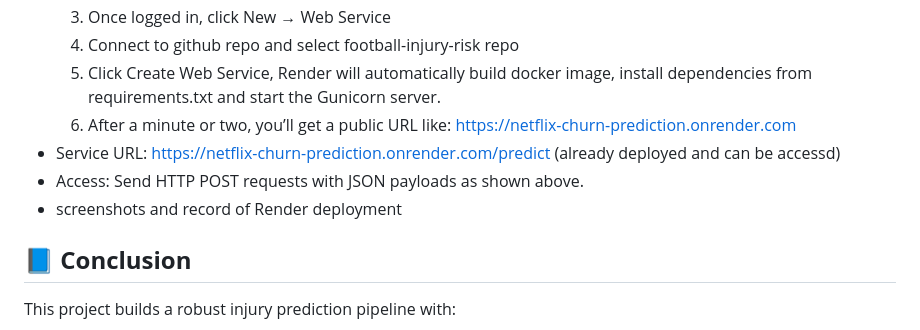
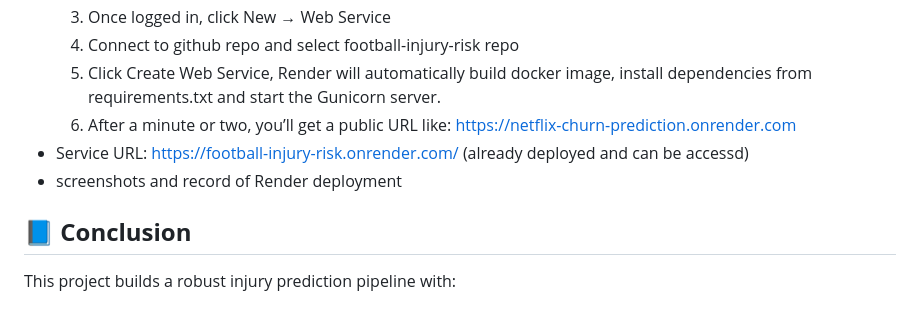
Before and after one commit to minmin-yuan/Football-Injury-Risk, a Markdown page: README.md, the part around the change. Rendered like a GitHub page.

```diff
--- a/README.md
+++ b/README.md
@@ -281,9 +281,9 @@ docker run -p 9696:9696 netflix-churn
   5. Click Create Web Service, Render will automatically build docker image, install dependencies from requirements.txt and start
   the Gunicorn server.
   6. After a minute or two, you’ll get a public URL like: https://netflix-churn-prediction.onrender.com
-- Service URL: https://netflix-churn-prediction.onrender.com/predict (already deployed and can be accessd)
-- Access: Send HTTP POST requests with JSON payloads as shown above.
+- Service URL: https://football-injury-risk.onrender.com/ (already deployed and can be accessd)
 - screenshots and record of Render deployment
+
 
 
 ## **📘 Conclusion**
```
